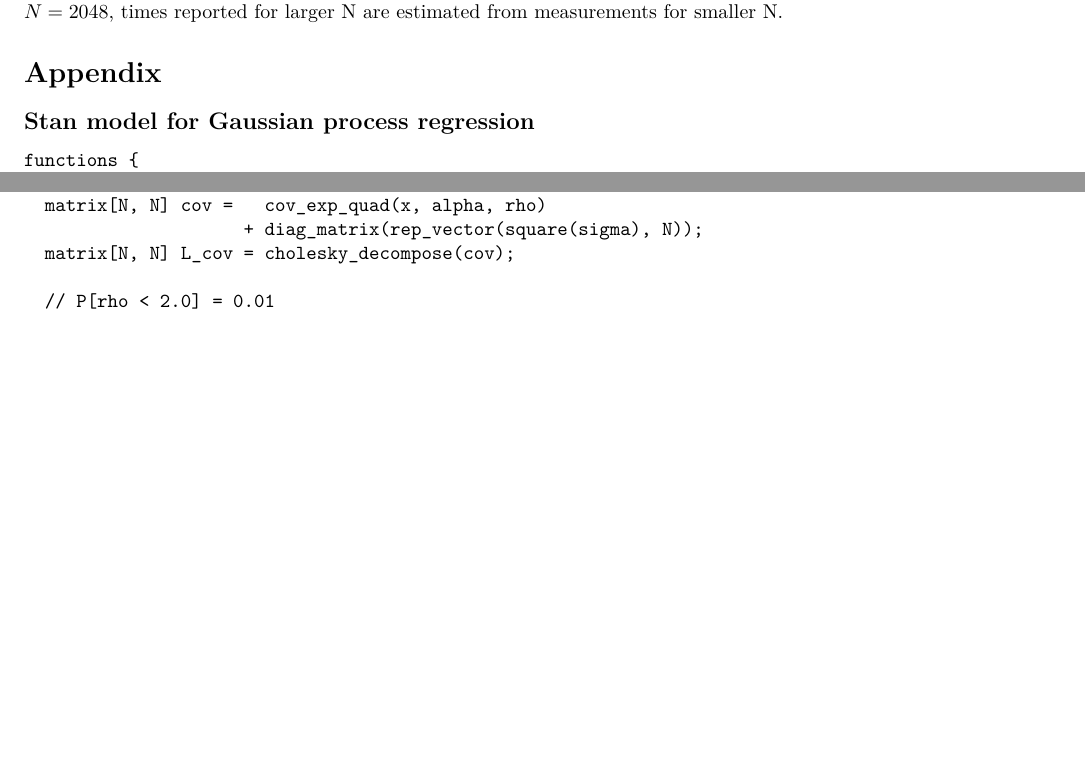
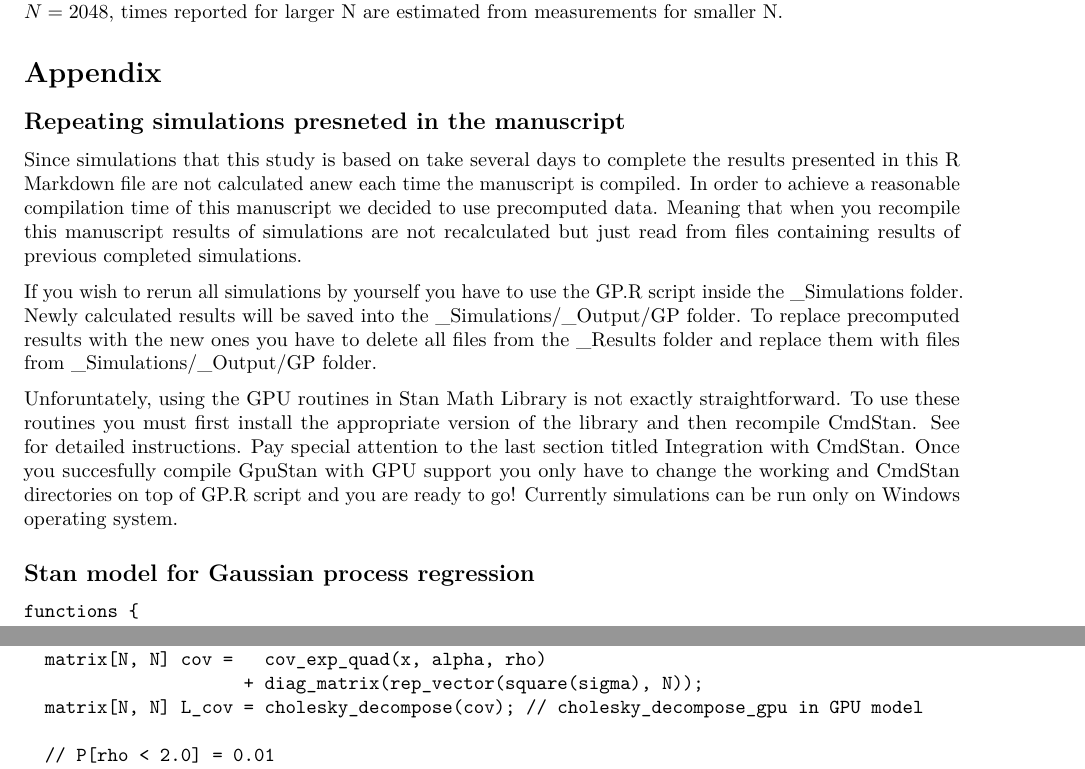
Before and after one commit to SteveBronder/stancon2018, an R Markdown document (report.Rmd): two parts of pages 5 and 6 of 8, joined at a grey line, cut so that both start at the same text, the shorter picture padded with empty space. Rendered offline with R 4.5, knitr and Pandoc, then LaTeX, with nearby package versions.

Commit message:
- added short instructions for reruning all simulations

````diff
--- a/report.Rmd
+++ b/report.Rmd
@@ -1,7 +1,7 @@
 ---
 title: "GPU Optimized Math Routines in the Stan Math Library"
 author: |
-  | Rok Češnovar, Davor Sluga, Jure Demšar, Steve Bronder, Erik Štrumbelj
+  | Rok Cesnovar, Davor Sluga, Jure Demsar, Steve Bronder, Erik Strumbelj
 date: "Apr 16, 2018"
 output: pdf_document
 bibliography: report.bib
@@ -216,6 +215,14 @@ This project shows that implementing GPU routines in Stan result in practically
 \newpage
 # Appendix
 
+## Repeating simulations presneted in the manuscript
+
+Since simulations that this study is based on take several days to complete the results presented in this R Markdown file are not calculated anew each time the manuscript is compiled. In order to achieve a reasonable compilation time of this manuscript we decided to use precomputed data. Meaning that when you recompile this manuscript results of simulations are not recalculated but just read from files containing results of previous completed simulations.
+
+If you wish to rerun all simulations by yourself you have to use the GP.R script inside the _Simulations folder. Newly calculated results will be saved into the _Simulations/_Output/GP folder. To replace precomputed results with the new ones you have to delete all files from the _Results folder and replace them with files from _Simulations/_Output/GP folder.
+
+Unforuntately, using the GPU routines in Stan Math Library is not exactly straightforward. To use these routines you must first install the appropriate version of the library and then recompile CmdStan. See \href{https://github.com/bstatcomp/math/wiki/OpenCL-GPU-support} for detailed instructions. Pay special attention to the last section titled Integration with CmdStan. Once you succesfully compile GpuStan with GPU support you only have to change the working and CmdStan directories on top of GP.R script and you are ready to go! Currently simulations can be run only on Windows operating system.
+
 ## Stan model for Gaussian process regression
 
 ```
@@ -262,7 +269,7 @@ parameters {
 model {
   matrix[N, N] cov =   cov_exp_quad(x, alpha, rho)
                      + diag_matrix(rep_vector(square(sigma), N));
-  matrix[N, N] L_cov = cholesky_decompose(cov);
+  matrix[N, N] L_cov = cholesky_decompose(cov); // cholesky_decompose_gpu in GPU model
 
   // P[rho < 2.0] = 0.01
   // P[rho > 10] = 0.01
````
Also changed, not shown: report.Rmd (3 more changed lines).
